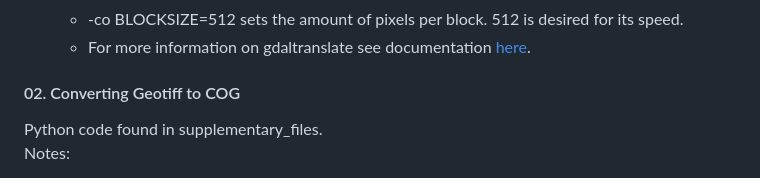
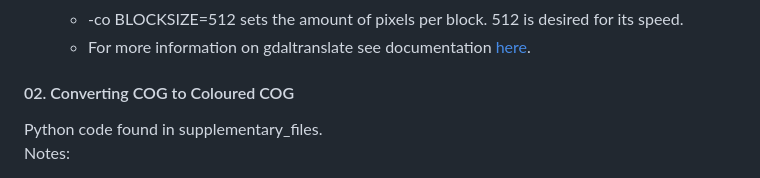
Before and after one commit to julemai/gridded-data-on-website, a Markdown page: README.md, the part around the change. GitHub-like rendering.

```diff
--- a/README.md
+++ b/README.md
@@ -67,7 +67,7 @@ Notes:
 	- -co BLOCKSIZE=512 sets the amount of pixels per block. 512 is desired for its speed.
 	- For more information on gdaltranslate see documentation [here](https://gdal.org/en/stable/programs/gdal_translate.html).
 
-#### 02. Converting Geotiff to COG
+#### 02. Converting COG to Coloured COG
 Python code found in supplementary_files.\
 Notes:
 - Requires at least gdal version 3.1.
```
